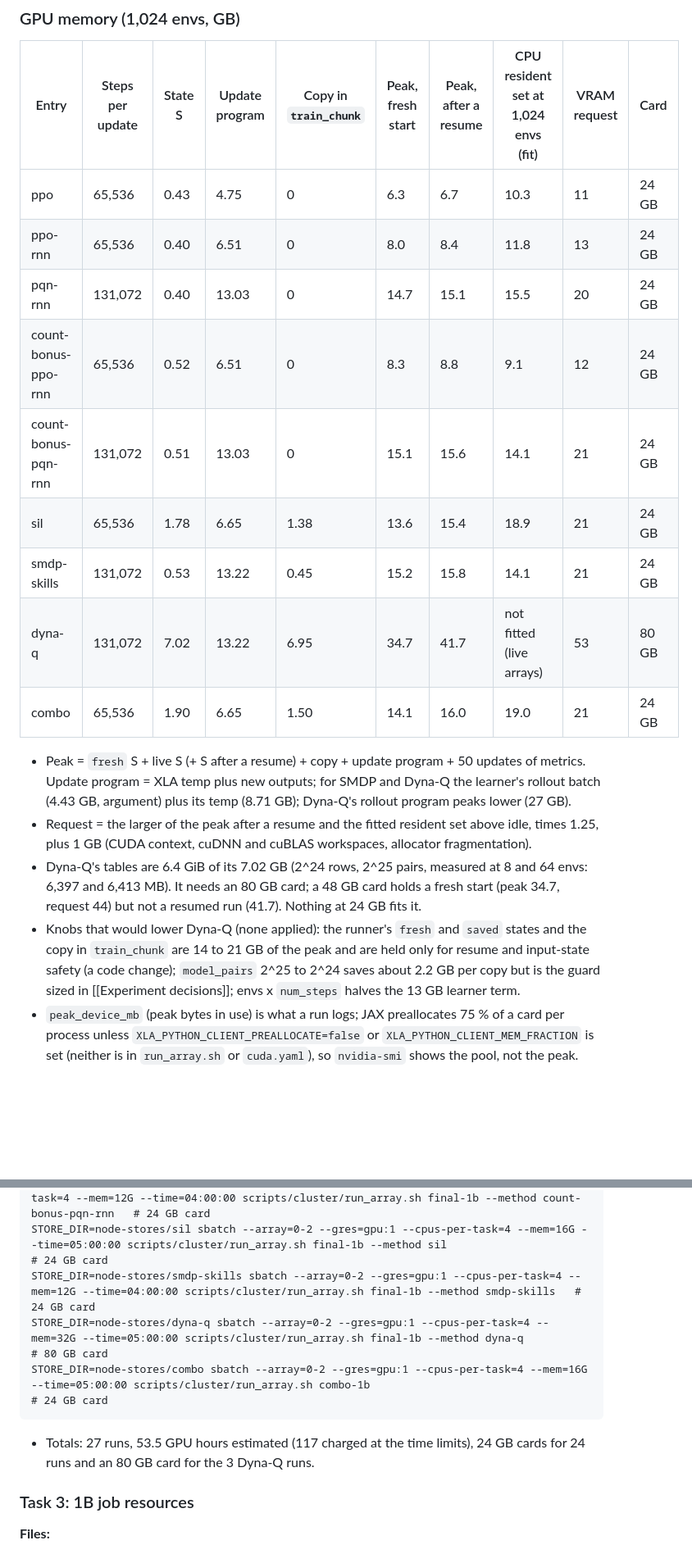
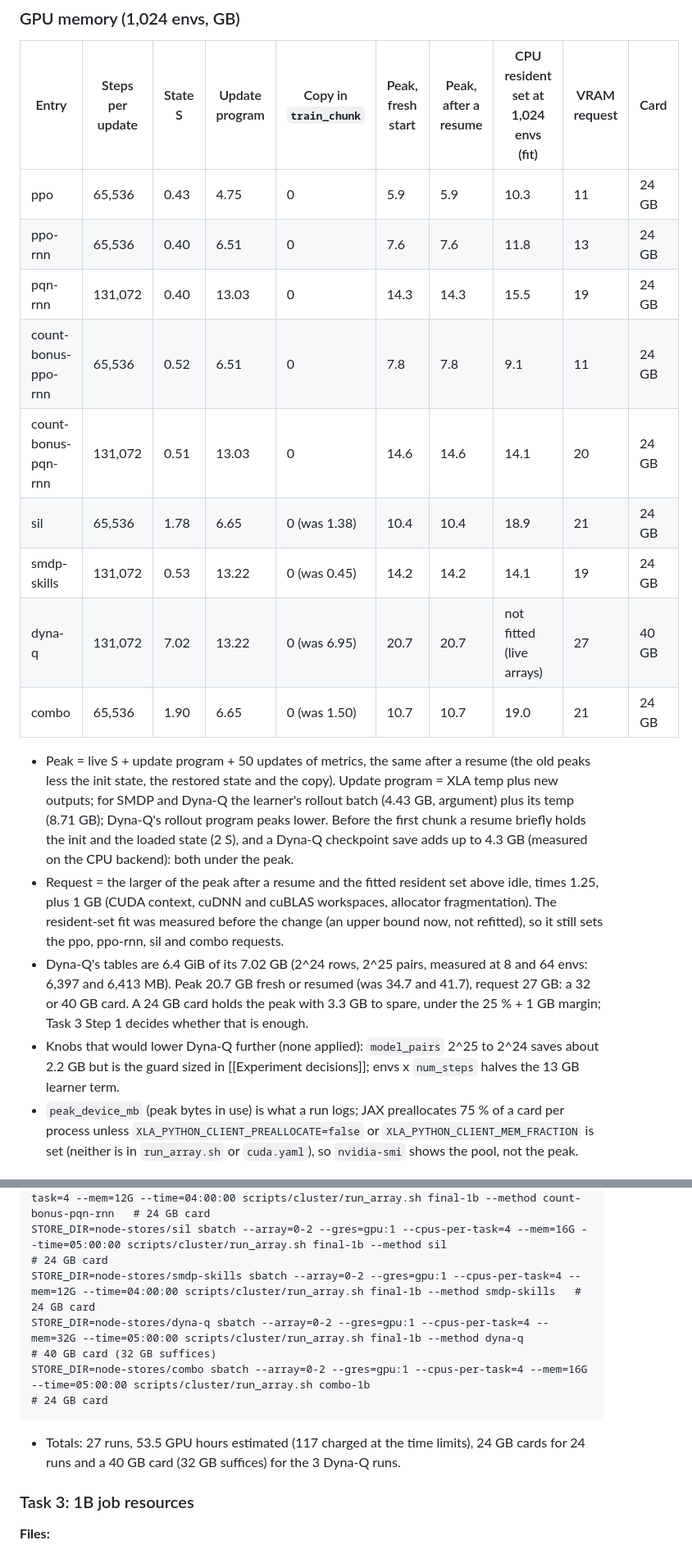
Before and after one commit to Pawlo77/rl-craftmax, a Markdown page: plans/2026-10-20-craftax-project/2026-10-20-craftax-compute-budget.md, 2 parts joined by grey strips. Shown at 82% size. Drawn GitHub-style; blank space fills up the shorter version.

Commit message:
docs(plans): Dyna-Q 1B needs a 40 GB card after the memory fix
Peaks without the init, restored and copied states: Dyna-Q 20.7 GB fresh or resumed (was 34.7 and 41.7), request 27 GB; the other entries drop 0.4 to 5 GB and keep 24 GB cards.

````diff
--- a/plans/2026-10-20-craftax-project/2026-10-20-craftax-compute-budget.md
+++ b/plans/2026-10-20-craftax-project/2026-10-20-craftax-compute-budget.md
@@ -231,20 +231,20 @@ Method, with the status of each number:
 
 | Entry | Steps per update | State S | Update program | Copy in `train_chunk` | Peak, fresh start | Peak, after a resume | CPU resident set at 1,024 envs (fit) | VRAM request | Card |
 |---|---|---|---|---|---|---|---|---|---|
-| ppo | 65,536 | 0.43 | 4.75 | 0 | 6.3 | 6.7 | 10.3 | 11 | 24 GB |
-| ppo-rnn | 65,536 | 0.40 | 6.51 | 0 | 8.0 | 8.4 | 11.8 | 13 | 24 GB |
-| pqn-rnn | 131,072 | 0.40 | 13.03 | 0 | 14.7 | 15.1 | 15.5 | 20 | 24 GB |
-| count-bonus-ppo-rnn | 65,536 | 0.52 | 6.51 | 0 | 8.3 | 8.8 | 9.1 | 12 | 24 GB |
-| count-bonus-pqn-rnn | 131,072 | 0.51 | 13.03 | 0 | 15.1 | 15.6 | 14.1 | 21 | 24 GB |
-| sil | 65,536 | 1.78 | 6.65 | 1.38 | 13.6 | 15.4 | 18.9 | 21 | 24 GB |
-| smdp-skills | 131,072 | 0.53 | 13.22 | 0.45 | 15.2 | 15.8 | 14.1 | 21 | 24 GB |
-| dyna-q | 131,072 | 7.02 | 13.22 | 6.95 | 34.7 | 41.7 | not fitted (live arrays) | 53 | 80 GB |
-| combo | 65,536 | 1.90 | 6.65 | 1.50 | 14.1 | 16.0 | 19.0 | 21 | 24 GB |
+| ppo | 65,536 | 0.43 | 4.75 | 0 | 5.9 | 5.9 | 10.3 | 11 | 24 GB |
+| ppo-rnn | 65,536 | 0.40 | 6.51 | 0 | 7.6 | 7.6 | 11.8 | 13 | 24 GB |
+| pqn-rnn | 131,072 | 0.40 | 13.03 | 0 | 14.3 | 14.3 | 15.5 | 19 | 24 GB |
+| count-bonus-ppo-rnn | 65,536 | 0.52 | 6.51 | 0 | 7.8 | 7.8 | 9.1 | 11 | 24 GB |
+| count-bonus-pqn-rnn | 131,072 | 0.51 | 13.03 | 0 | 14.6 | 14.6 | 14.1 | 20 | 24 GB |
+| sil | 65,536 | 1.78 | 6.65 | 0 (was 1.38) | 10.4 | 10.4 | 18.9 | 21 | 24 GB |
+| smdp-skills | 131,072 | 0.53 | 13.22 | 0 (was 0.45) | 14.2 | 14.2 | 14.1 | 19 | 24 GB |
+| dyna-q | 131,072 | 7.02 | 13.22 | 0 (was 6.95) | 20.7 | 20.7 | not fitted (live arrays) | 27 | 40 GB |
+| combo | 65,536 | 1.90 | 6.65 | 0 (was 1.50) | 10.7 | 10.7 | 19.0 | 21 | 24 GB |
 
-- Peak = `fresh` S + live S (+ S after a resume) + copy + update program + 50 updates of metrics. Update program = XLA temp plus new outputs; for SMDP and Dyna-Q the learner's rollout batch (4.43 GB, argument) plus its temp (8.71 GB); Dyna-Q's rollout program peaks lower (27 GB).
-- Request = the larger of the peak after a resume and the fitted resident set above idle, times 1.25, plus 1 GB (CUDA context, cuDNN and cuBLAS workspaces, allocator fragmentation).
-- Dyna-Q's tables are 6.4 GiB of its 7.02 GB (2^24 rows, 2^25 pairs, measured at 8 and 64 envs: 6,397 and 6,413 MB). It needs an 80 GB card; a 48 GB card holds a fresh start (peak 34.7, request 44) but not a resumed run (41.7). Nothing at 24 GB fits it.
-- Knobs that would lower Dyna-Q (none applied): the runner's `fresh` and `saved` states and the copy in `train_chunk` are 14 to 21 GB of the peak and are held only for resume and input-state safety (a code change); `model_pairs` 2^25 to 2^24 saves about 2.2 GB per copy but is the guard sized in [[Experiment decisions]]; envs x `num_steps` halves the 13 GB learner term.
+- Peak = live S + update program + 50 updates of metrics, the same after a resume (the old peaks less the init state, the restored state and the copy). Update program = XLA temp plus new outputs; for SMDP and Dyna-Q the learner's rollout batch (4.43 GB, argument) plus its temp (8.71 GB); Dyna-Q's rollout program peaks lower. Before the first chunk a resume briefly holds the init and the loaded state (2 S), and a Dyna-Q checkpoint save adds up to 4.3 GB (measured on the CPU backend): both under the peak.
+- Request = the larger of the peak after a resume and the fitted resident set above idle, times 1.25, plus 1 GB (CUDA context, cuDNN and cuBLAS workspaces, allocator fragmentation). The resident-set fit was measured before the change (an upper bound now, not refitted), so it still sets the ppo, ppo-rnn, sil and combo requests.
+- Dyna-Q's tables are 6.4 GiB of its 7.02 GB (2^24 rows, 2^25 pairs, measured at 8 and 64 envs: 6,397 and 6,413 MB). Peak 20.7 GB fresh or resumed (was 34.7 and 41.7), request 27 GB: a 32 or 40 GB card. A 24 GB card holds the peak with 3.3 GB to spare, under the 25 % + 1 GB margin; Task 3 Step 1 decides whether that is enough.
+- Knobs that would lower Dyna-Q further (none applied): `model_pairs` 2^25 to 2^24 saves about 2.2 GB but is the guard sized in [[Experiment decisions]]; envs x `num_steps` halves the 13 GB learner term.
 - `peak_device_mb` (peak bytes in use) is what a run logs; JAX preallocates 75 % of a card per process unless `XLA_PYTHON_CLIENT_PREALLOCATE=false` or `XLA_PYTHON_CLIENT_MEM_FRACTION` is set (neither is in `run_array.sh` or `cuda.yaml`), so `nvidia-smi` shows the pool, not the peak.
 
 ### Host RAM, cores and disk
@@ -298,11 +298,11 @@ STORE_DIR=node-stores/count-bonus-ppo-rnn sbatch --array=0-2 --gres=gpu:1 --cpus
 STORE_DIR=node-stores/count-bonus-pqn-rnn sbatch --array=0-2 --gres=gpu:1 --cpus-per-task=4 --mem=12G --time=04:00:00 scripts/cluster/run_array.sh final-1b --method count-bonus-pqn-rnn   # 24 GB card
 STORE_DIR=node-stores/sil sbatch --array=0-2 --gres=gpu:1 --cpus-per-task=4 --mem=16G --time=05:00:00 scripts/cluster/run_array.sh final-1b --method sil                      # 24 GB card
 STORE_DIR=node-stores/smdp-skills sbatch --array=0-2 --gres=gpu:1 --cpus-per-task=4 --mem=12G --time=04:00:00 scripts/cluster/run_array.sh final-1b --method smdp-skills   # 24 GB card
-STORE_DIR=node-stores/dyna-q sbatch --array=0-2 --gres=gpu:1 --cpus-per-task=4 --mem=32G --time=05:00:00 scripts/cluster/run_array.sh final-1b --method dyna-q                # 80 GB card
+STORE_DIR=node-stores/dyna-q sbatch --array=0-2 --gres=gpu:1 --cpus-per-task=4 --mem=32G --time=05:00:00 scripts/cluster/run_array.sh final-1b --method dyna-q                # 40 GB card (32 GB suffices)
 STORE_DIR=node-stores/combo sbatch --array=0-2 --gres=gpu:1 --cpus-per-task=4 --mem=16G --time=05:00:00 scripts/cluster/run_array.sh combo-1b                                   # 24 GB card
 ```
 
-- Totals: 27 runs, 53.5 GPU hours estimated (117 charged at the time limits), 24 GB cards for 24 runs and an 80 GB card for the 3 Dyna-Q runs.
+- Totals: 27 runs, 53.5 GPU hours estimated (117 charged at the time limits), 24 GB cards for 24 runs and a 40 GB card (32 GB suffices) for the 3 Dyna-Q runs.
 
 ### Task 3: 1B job resources
 
````
Also changed, not shown: other parts of plans/2026-10-20-craftax-project/2026-10-20-craftax-compute-budget.md (+4 -4 lines).
